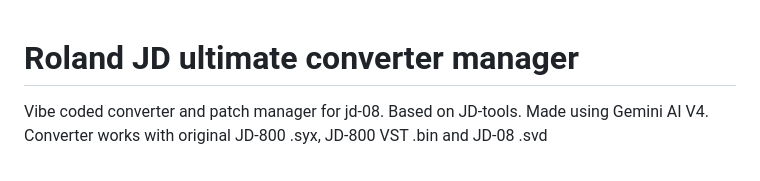
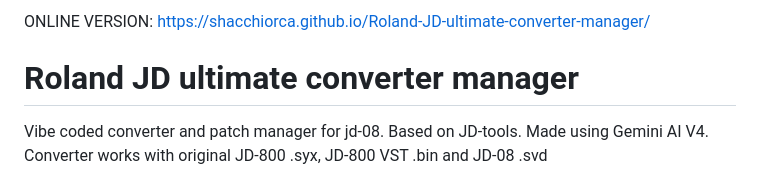
Before and after one commit to ShacchiOrca/Roland-JD-ultimate-converter-manager, a Markdown page: README.md, the part around the change. Drawn GitHub-style.

```diff
--- a/README.md
+++ b/README.md
@@ -1,3 +1,6 @@
+ONLINE VERSION: https://shacchiorca.github.io/Roland-JD-ultimate-converter-manager/
+
+
 # Roland JD ultimate converter manager
 Vibe coded converter and patch manager for jd-08. Based on JD-tools.
 Made using Gemini AI V4.
```
